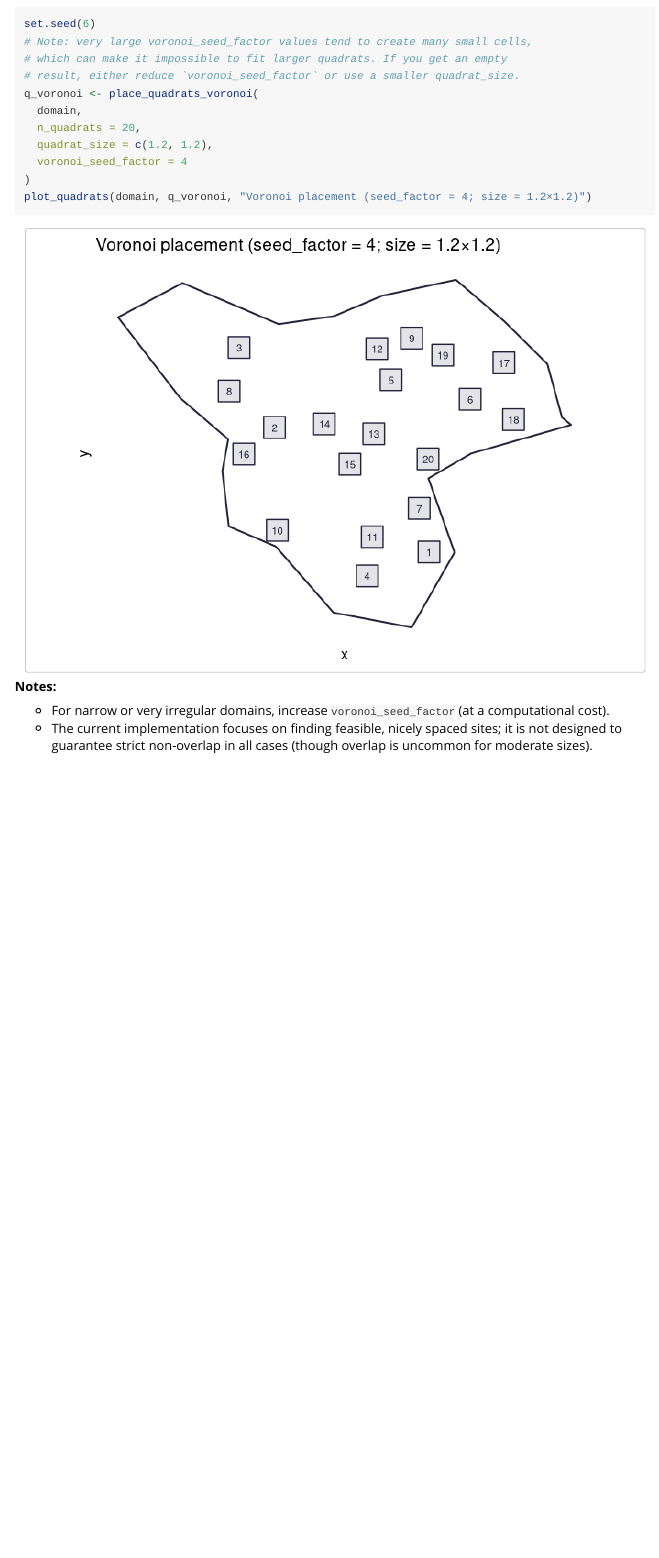
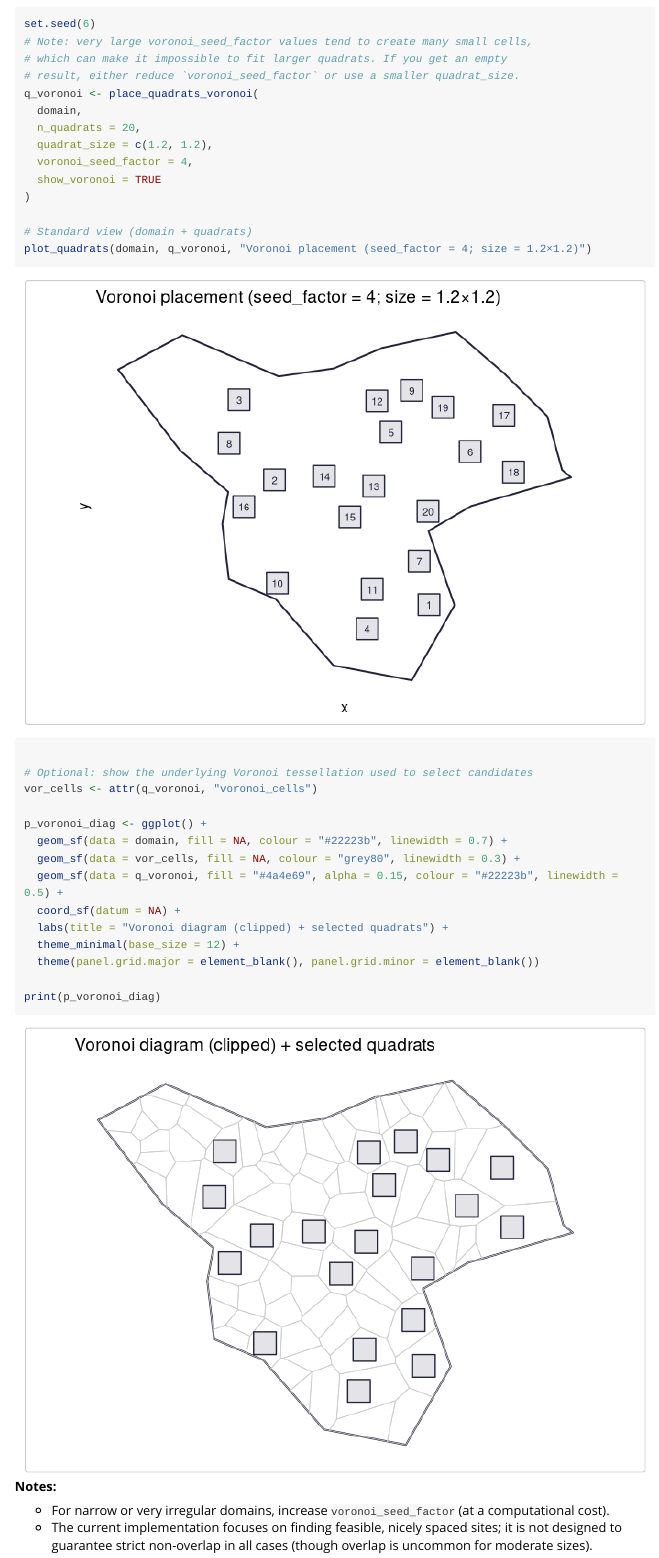
Before and after one commit to ajsmit/spesim, an R Markdown document (vignettes/spesim-quadrat-placement.Rmd): the page in a window 1100 px wide, from 4530 px down. Rendered offline with R 4.5, knitr and Pandoc, with nearby package versions; long lines of code are wrapped.

Commit message:
Add Voronoi diagram debug output (show_voronoi)

````diff
--- a/vignettes/spesim-quadrat-placement.Rmd
+++ b/vignettes/spesim-quadrat-placement.Rmd
@@ -153,9 +153,26 @@ q_voronoi <- place_quadrats_voronoi(
   domain,
   n_quadrats = 20,
   quadrat_size = c(1.2, 1.2),
-  voronoi_seed_factor = 4
+  voronoi_seed_factor = 4,
+  show_voronoi = TRUE
 )
+
+# Standard view (domain + quadrats)
 plot_quadrats(domain, q_voronoi, "Voronoi placement (seed_factor = 4; size = 1.2×1.2)")
+
+# Optional: show the underlying Voronoi tessellation used to select candidates
+vor_cells <- attr(q_voronoi, "voronoi_cells")
+
+p_voronoi_diag <- ggplot() +
+  geom_sf(data = domain, fill = NA, colour = "#22223b", linewidth = 0.7) +
+  geom_sf(data = vor_cells, fill = NA, colour = "grey80", linewidth = 0.3) +
+  geom_sf(data = q_voronoi, fill = "#4a4e69", alpha = 0.15, colour = "#22223b", linewidth = 0.5) +
+  coord_sf(datum = NA) +
+  labs(title = "Voronoi diagram (clipped) + selected quadrats") +
+  theme_minimal(base_size = 12) +
+  theme(panel.grid.major = element_blank(), panel.grid.minor = element_blank())
+
+print(p_voronoi_diag)
 ```
 
 **Notes:**
````
Also changed, not shown: R/quadrats_voronoi.R (+23 -3 lines), docs/pkgdown.yml, docs/search.json, 4 other files.
